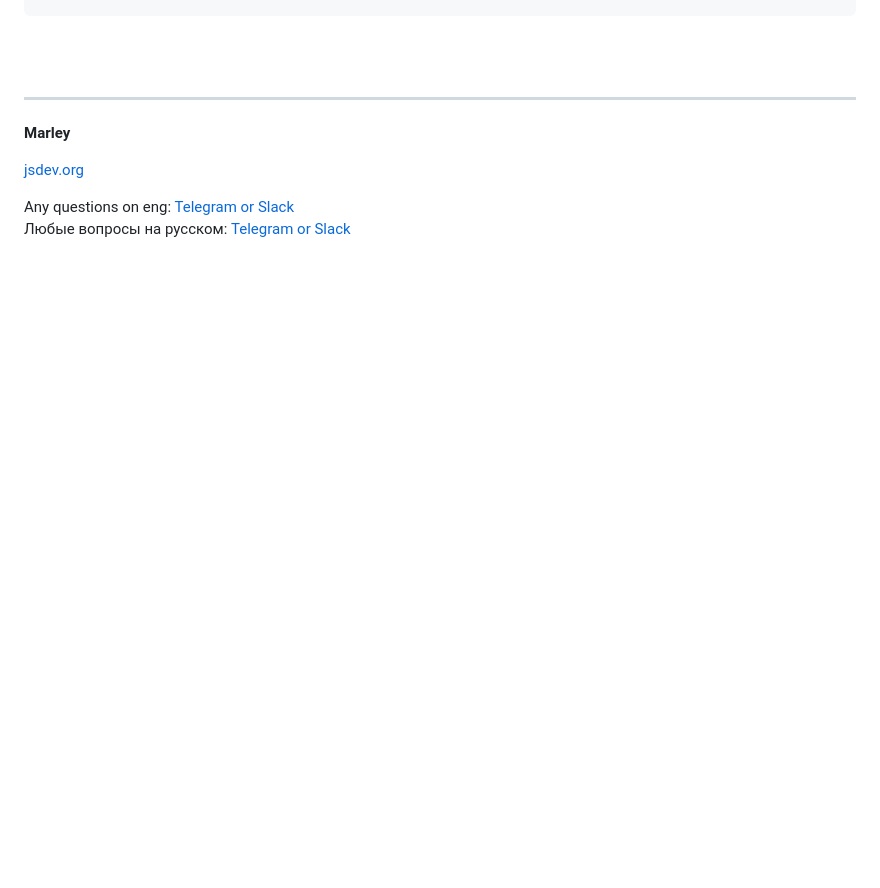
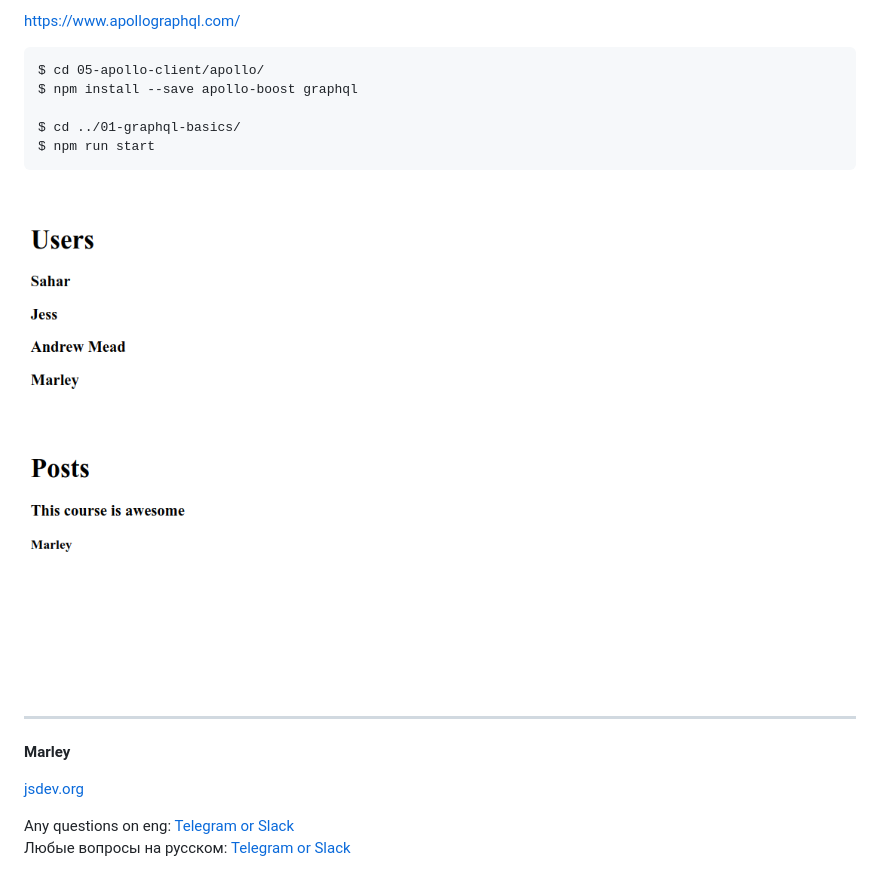
Before and after one commit to webmakaka/The-Modern-GraphQL-Bootcamp-2019, a Markdown page: 05-apollo-client/README.md, the part around the change printed below. GitHub-like rendering; pictures changed too: img/pic-09-01.png (added); blank space fills up the shorter version.

Commit message:
9. Apollo Client and Testing GraphQL | 06. Apollo Client in the Browser Part II

```diff
--- a/05-apollo-client/README.md
+++ b/05-apollo-client/README.md
@@ -46,3 +139,16 @@ https://parceljs.org/
+<br/>
+
+https://www.apollographql.com/
+
+    $ cd 05-apollo-client/apollo/
+    $ npm install --save apollo-boost graphql
+
+    $ cd ../01-graphql-basics/
+    $ npm run start
+
+<br/>
+
+![Application](../img/pic-09-01.png?raw=true)
 
 <br/>
 <br/>
```
Also changed, not shown: other parts of 05-apollo-client/README.md (+93 -0 lines), 5 other files.
